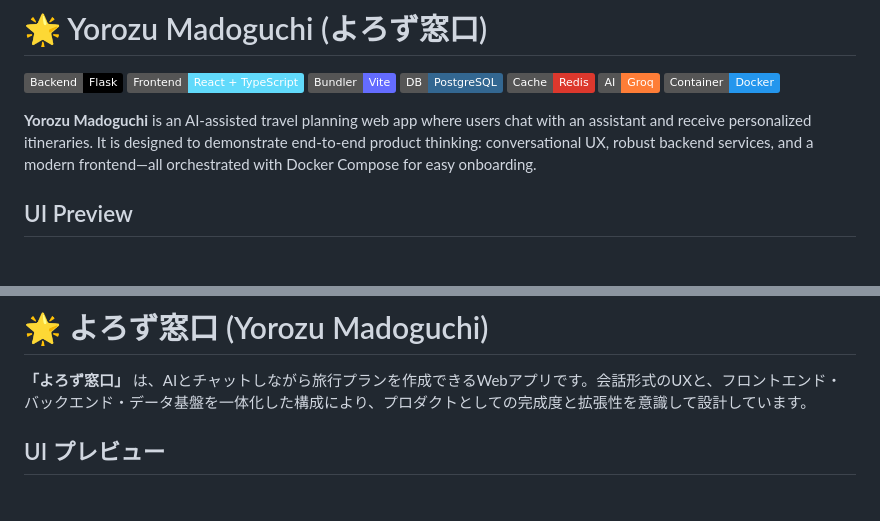
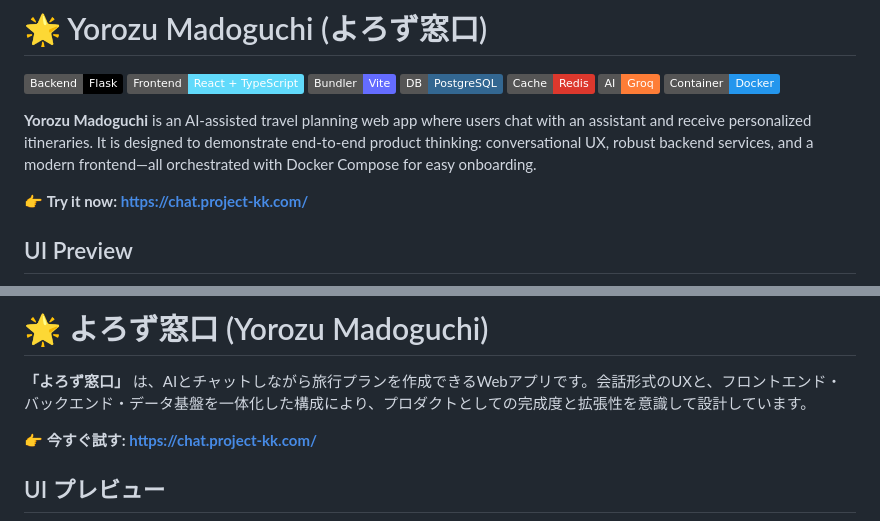
Before and after one commit to kota-kawa/yorozu_madoguchi, a Markdown page: README.md, 2 parts joined by grey strips. Drawn GitHub-style; folded sections open; badges without logos; blank space fills up the shorter version.

Commit message:
readmeにURLを追加

```diff
--- a/README.md
+++ b/README.md
@@ -11,6 +11,8 @@
 ![Container](https://img.shields.io/badge/Container-Docker-2496ED)
 
 **Yorozu Madoguchi** is an AI-assisted travel planning web app where users chat with an assistant and receive personalized itineraries. It is designed to demonstrate end-to-end product thinking: conversational UX, robust backend services, and a modern frontend—all orchestrated with Docker Compose for easy onboarding.
+
+👉 **Try it now: [https://chat.project-kk.com/](https://chat.project-kk.com/)**
 
 ## UI Preview
 
@@ -92,6 +94,8 @@ Apache License 2.0. See `LICENSE` for details.
 
 **「よろず窓口」** は、AIとチャットしながら旅行プランを作成できるWebアプリです。会話形式のUXと、フロントエンド・バックエンド・データ基盤を一体化した構成により、プロダクトとしての完成度と拡張性を意識して設計しています。
 
+👉 **今すぐ試す: [https://chat.project-kk.com/](https://chat.project-kk.com/)**
+
 ## UI プレビュー
 
 <p align="center">
```
